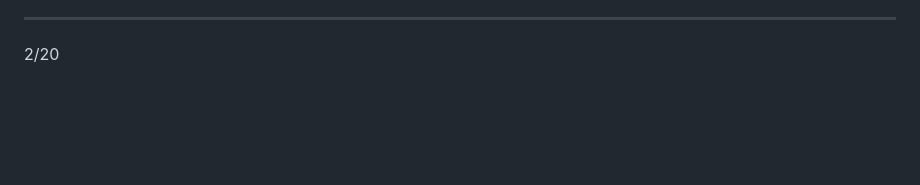
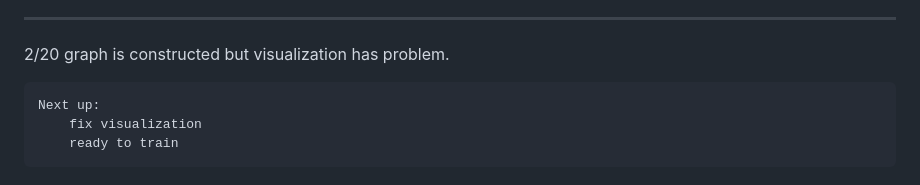
Before and after one commit to williamQ96/GraphLLM-Rec, a Markdown page: log.md, the part around the change. GitHub-like rendering; blank space fills up the shorter version.

```diff
--- a/log.md
+++ b/log.md
@@ -104,3 +104,9 @@ Resources:
 _______________________________________________________________________________
 
 2/20
+    graph is constructed
+        but visualization has problem.
+
+    Next up:
+        fix visualization
+        ready to train
```
